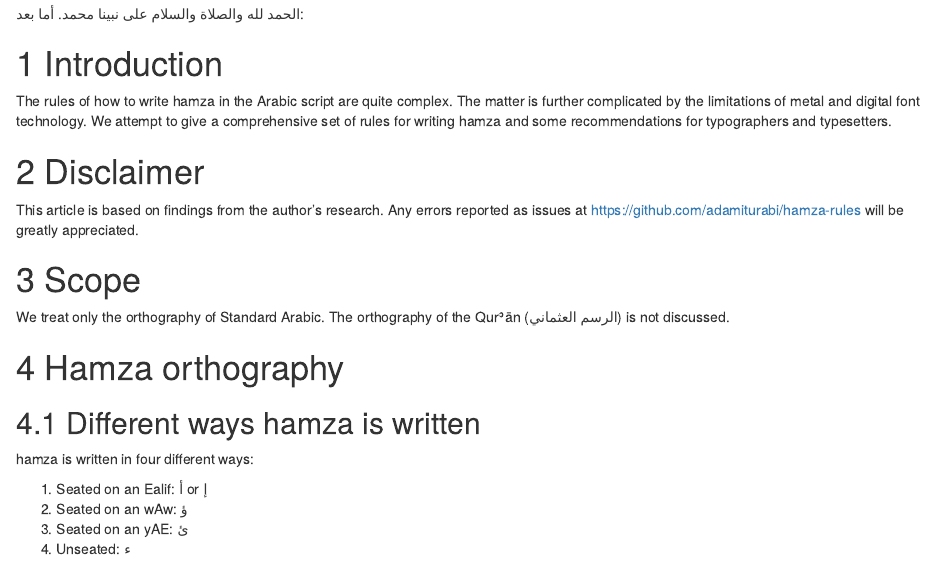
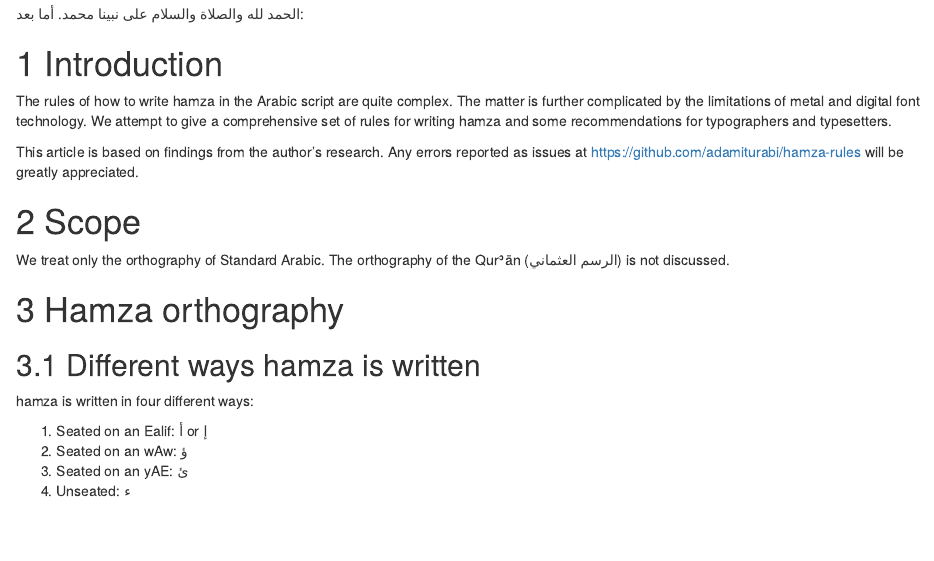
Before and after one commit to adamiturabi/hamza-rules, an R Markdown document (index.Rmd): the page in a window 1100 px wide, from 250 px down. Rendered offline with R 4.5, knitr and Pandoc, with nearby package versions; drawn as R Markdown's standard HTML page in place of the format the file asks for.

Commit message:
removed eection heading

```diff
--- a/index.Rmd
+++ b/index.Rmd
@@ -50,8 +50,6 @@ The Arabic fonts in this article may not render correctly in the Chrome and Chro
 # Introduction
 
 The rules of how to write hamza in the Arabic script are quite complex. The matter is further complicated by the limitations of metal and digital font technology. We attempt to give a comprehensive set of rules for writing hamza and some recommendations for typographers and typesetters.
-
-# Disclaimer
 
 This article is based on findings from the author's research. Any errors reported as issues at https://github.com/adamiturabi/hamza-rules will be greatly appreciated.
 
```
Also changed, not shown: 1 other file.
